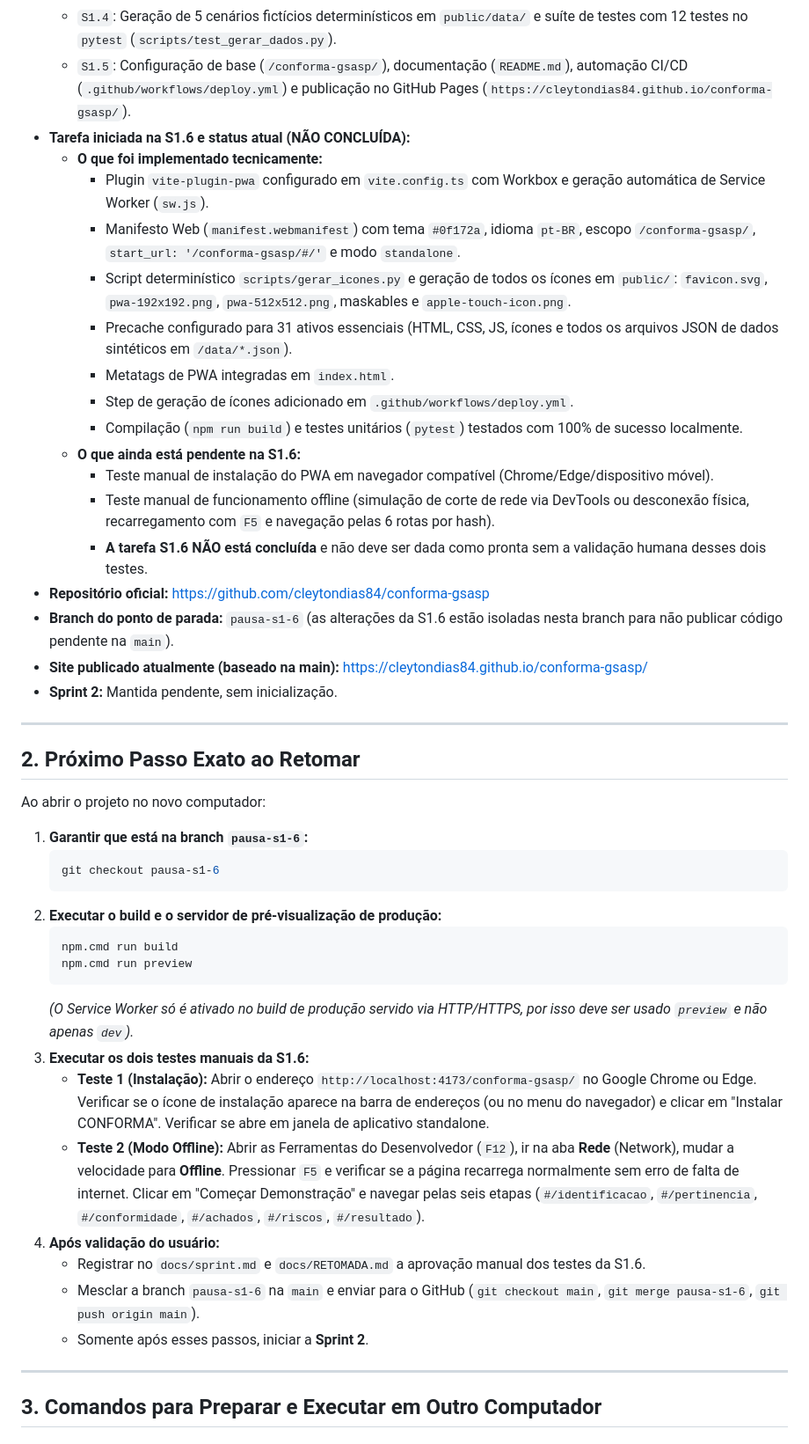
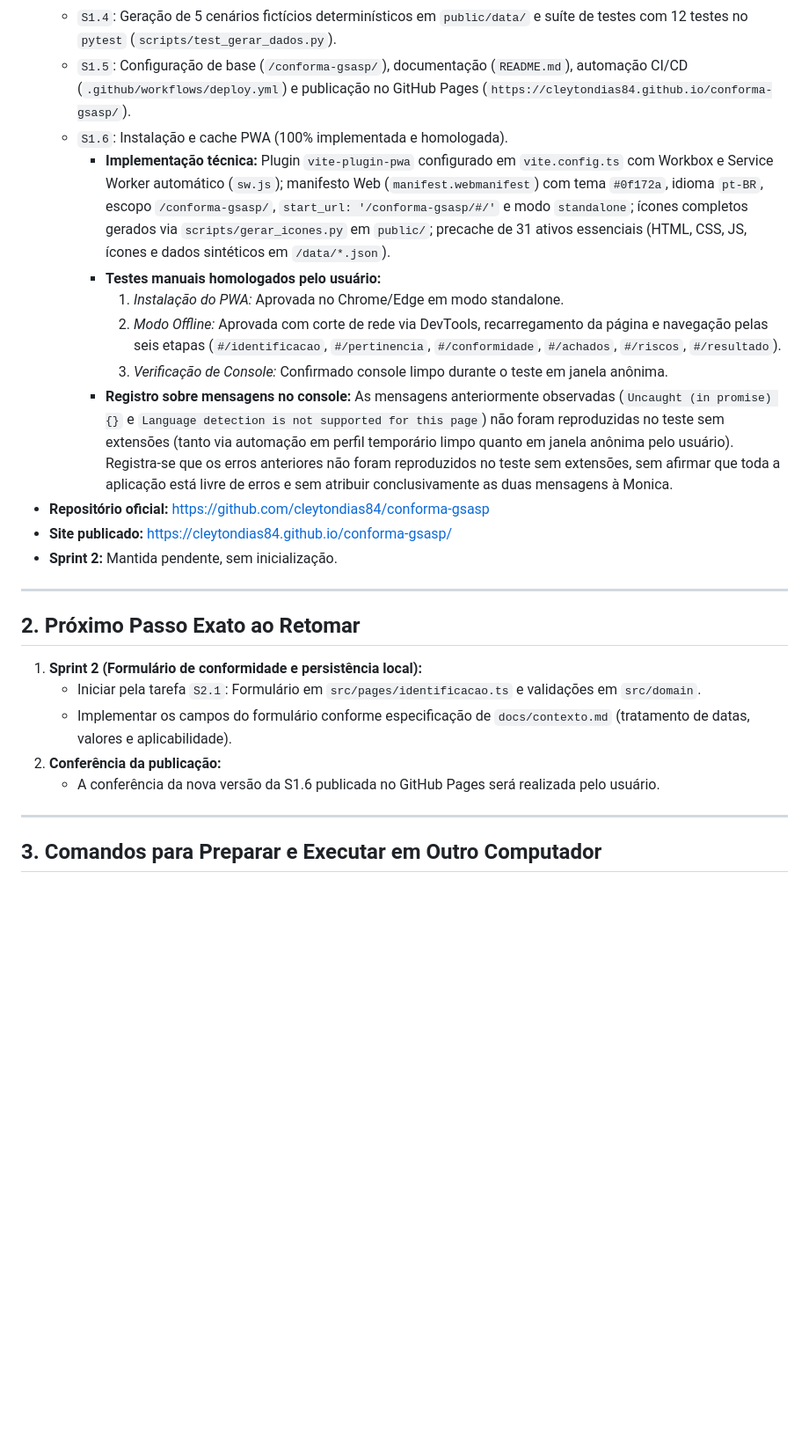
Before and after one commit to cleytondias84/conforma-gsasp, a Markdown page: docs/RETOMADA.md, the part around one of its changes. Shown at 88% size. GitHub-like rendering; blank space fills up the shorter version.

Commit message:
docs: homologa S1.6 com instalacao, modo offline e verificacao de console

````diff
--- a/docs/RETOMADA.md
+++ b/docs/RETOMADA.md
@@ -15,47 +15,26 @@ Data do último registro: 24/09/2026.
   - `S1.3`: Navegação client-side por hash, 6 etapas, stepper, acessibilidade, aviso de dados fictícios e 4 elementos essenciais na Identificação.
   - `S1.4`: Geração de 5 cenários fictícios determinísticos em `public/data/` e suíte de testes com 12 testes no `pytest` (`scripts/test_gerar_dados.py`).
   - `S1.5`: Configuração de base (`/conforma-gsasp/`), documentação (`README.md`), automação CI/CD (`.github/workflows/deploy.yml`) e publicação no GitHub Pages (`https://cleytondias84.github.io/conforma-gsasp/`).
-- **Tarefa iniciada na S1.6 e status atual (NÃO CONCLUÍDA):**
-  - **O que foi implementado tecnicamente:**
-    - Plugin `vite-plugin-pwa` configurado em `vite.config.ts` com Workbox e geração automática de Service Worker (`sw.js`).
-    - Manifesto Web (`manifest.webmanifest`) com tema `#0f172a`, idioma `pt-BR`, escopo `/conforma-gsasp/`, `start_url: '/conforma-gsasp/#/'` e modo `standalone`.
-    - Script determinístico `scripts/gerar_icones.py` e geração de todos os ícones em `public/`: `favicon.svg`, `pwa-192x192.png`, `pwa-512x512.png`, maskables e `apple-touch-icon.png`.
-    - Precache configurado para 31 ativos essenciais (HTML, CSS, JS, ícones e todos os arquivos JSON de dados sintéticos em `/data/*.json`).
-    - Metatags de PWA integradas em `index.html`.
-    - Step de geração de ícones adicionado em `.github/workflows/deploy.yml`.
-    - Compilação (`npm run build`) e testes unitários (`pytest`) testados com 100% de sucesso localmente.
-  - **O que ainda está pendente na S1.6:**
-    - Teste manual de instalação do PWA em navegador compatível (Chrome/Edge/dispositivo móvel).
-    - Teste manual de funcionamento offline (simulação de corte de rede via DevTools ou desconexão física, recarregamento com `F5` e navegação pelas 6 rotas por hash).
-    - **A tarefa S1.6 NÃO está concluída** e não deve ser dada como pronta sem a validação humana desses dois testes.
+  - `S1.6`: Instalação e cache PWA (100% implementada e homologada).
+    - **Implementação técnica:** Plugin `vite-plugin-pwa` configurado em `vite.config.ts` com Workbox e Service Worker automático (`sw.js`); manifesto Web (`manifest.webmanifest`) com tema `#0f172a`, idioma `pt-BR`, escopo `/conforma-gsasp/`, `start_url: '/conforma-gsasp/#/'` e modo `standalone`; ícones completos gerados via `scripts/gerar_icones.py` em `public/`; precache de 31 ativos essenciais (HTML, CSS, JS, ícones e dados sintéticos em `/data/*.json`).
+    - **Testes manuais homologados pelo usuário:**
+      1. *Instalação do PWA:* Aprovada no Chrome/Edge em modo standalone.
+      2. *Modo Offline:* Aprovada com corte de rede via DevTools, recarregamento da página e navegação pelas seis etapas (`#/identificacao`, `#/pertinencia`, `#/conformidade`, `#/achados`, `#/riscos`, `#/resultado`).
+      3. *Verificação de Console:* Confirmado console limpo durante o teste em janela anônima.
+    - **Registro sobre mensagens no console:** As mensagens anteriormente observadas (`Uncaught (in promise) {}` e `Language detection is not supported for this page`) não foram reproduzidas no teste sem extensões (tanto via automação em perfil temporário limpo quanto em janela anônima pelo usuário). Registra-se que os erros anteriores não foram reproduzidos no teste sem extensões, sem afirmar que toda a aplicação está livre de erros e sem atribuir conclusivamente as duas mensagens à Monica.
 - **Repositório oficial:** [https://github.com/cleytondias84/conforma-gsasp](https://github.com/cleytondias84/conforma-gsasp)
-- **Branch do ponto de parada:** `pausa-s1-6` (as alterações da S1.6 estão isoladas nesta branch para não publicar código pendente na `main`).
-- **Site publicado atualmente (baseado na main):** [https://cleytondias84.github.io/conforma-gsasp/](https://cleytondias84.github.io/conforma-gsasp/)
+- **Site publicado:** [https://cleytondias84.github.io/conforma-gsasp/](https://cleytondias84.github.io/conforma-gsasp/)
 - **Sprint 2:** Mantida pendente, sem inicialização.
 
 ---
 
 ## 2. Próximo Passo Exato ao Retomar
 
-Ao abrir o projeto no novo computador:
-
-1. **Garantir que está na branch `pausa-s1-6`:**
-   ```powershell
-   git checkout pausa-s1-6
-   ```
-2. **Executar o build e o servidor de pré-visualização de produção:**
-   ```powershell
-   npm.cmd run build
-   npm.cmd run preview
-   ```
-   *(O Service Worker só é ativado no build de produção servido via HTTP/HTTPS, por isso deve ser usado `preview` e não apenas `dev`).*
-3. **Executar os dois testes manuais da S1.6:**
-   - **Teste 1 (Instalação):** Abrir o endereço `http://localhost:4173/conforma-gsasp/` no Google Chrome ou Edge. Verificar se o ícone de instalação aparece na barra de endereços (ou no menu do navegador) e clicar em "Instalar CONFORMA". Verificar se abre em janela de aplicativo standalone.
-   - **Teste 2 (Modo Offline):** Abrir as Ferramentas do Desenvolvedor (`F12`), ir na aba **Rede** (Network), mudar a velocidade para **Offline**. Pressionar `F5` e verificar se a página recarrega normalmente sem erro de falta de internet. Clicar em "Começar Demonstração" e navegar pelas seis etapas (`#/identificacao`, `#/pertinencia`, `#/conformidade`, `#/achados`, `#/riscos`, `#/resultado`).
-4. **Após validação do usuário:**
-   - Registrar no `docs/sprint.md` e `docs/RETOMADA.md` a aprovação manual dos testes da S1.6.
-   - Mesclar a branch `pausa-s1-6` na `main` e enviar para o GitHub (`git checkout main`, `git merge pausa-s1-6`, `git push origin main`).
-   - Somente após esses passos, iniciar a **Sprint 2**.
+1. **Sprint 2 (Formulário de conformidade e persistência local):**
+   - Iniciar pela tarefa `S2.1`: Formulário em `src/pages/identificacao.ts` e validações em `src/domain`.
+   - Implementar os campos do formulário conforme especificação de `docs/contexto.md` (tratamento de datas, valores e aplicabilidade).
+2. **Conferência da publicação:**
+   - A conferência da nova versão da S1.6 publicada no GitHub Pages será realizada pelo usuário.
 
 ---
 
````
Also changed, not shown: other parts of docs/RETOMADA.md (+5 -5 lines), docs/sprint.md (+9 -6 lines).
